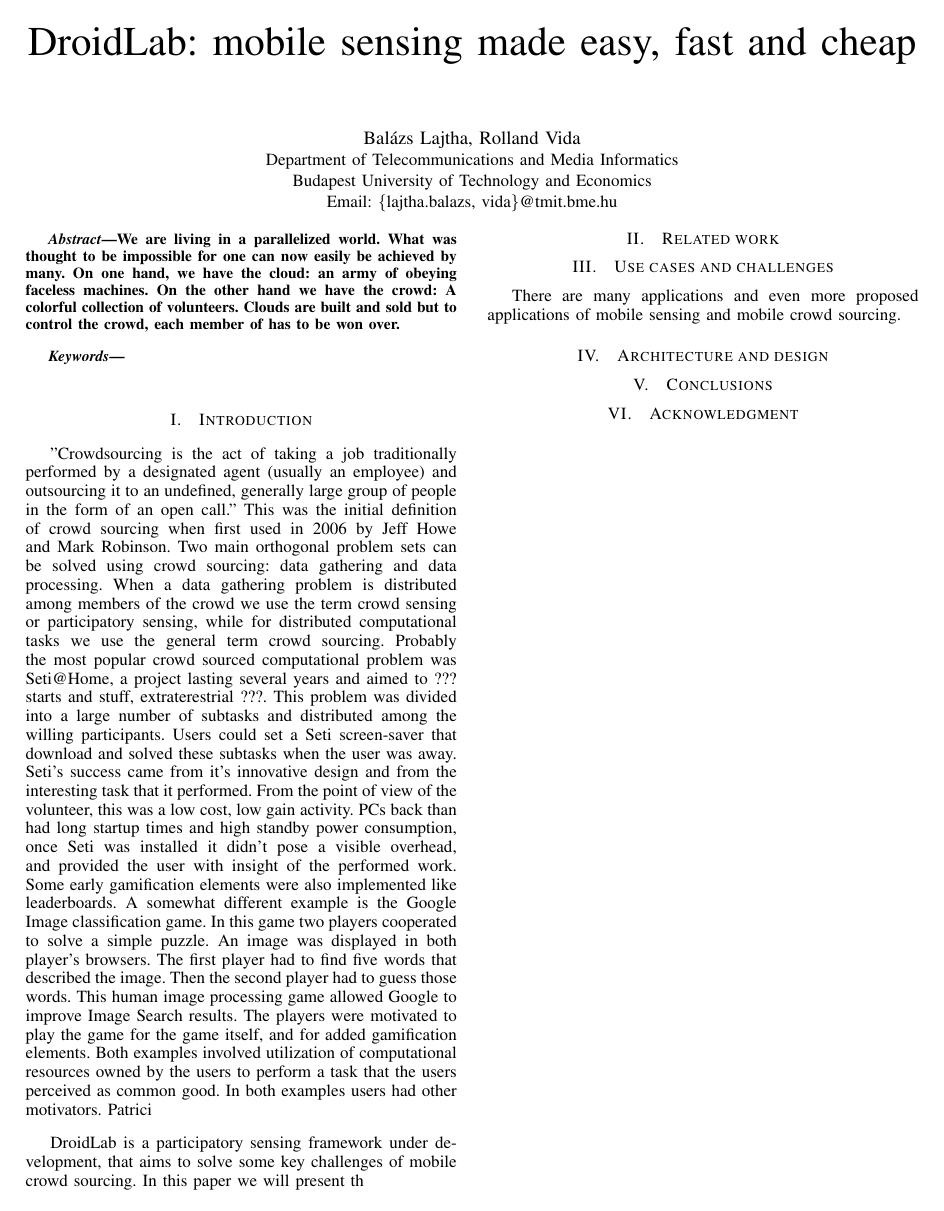
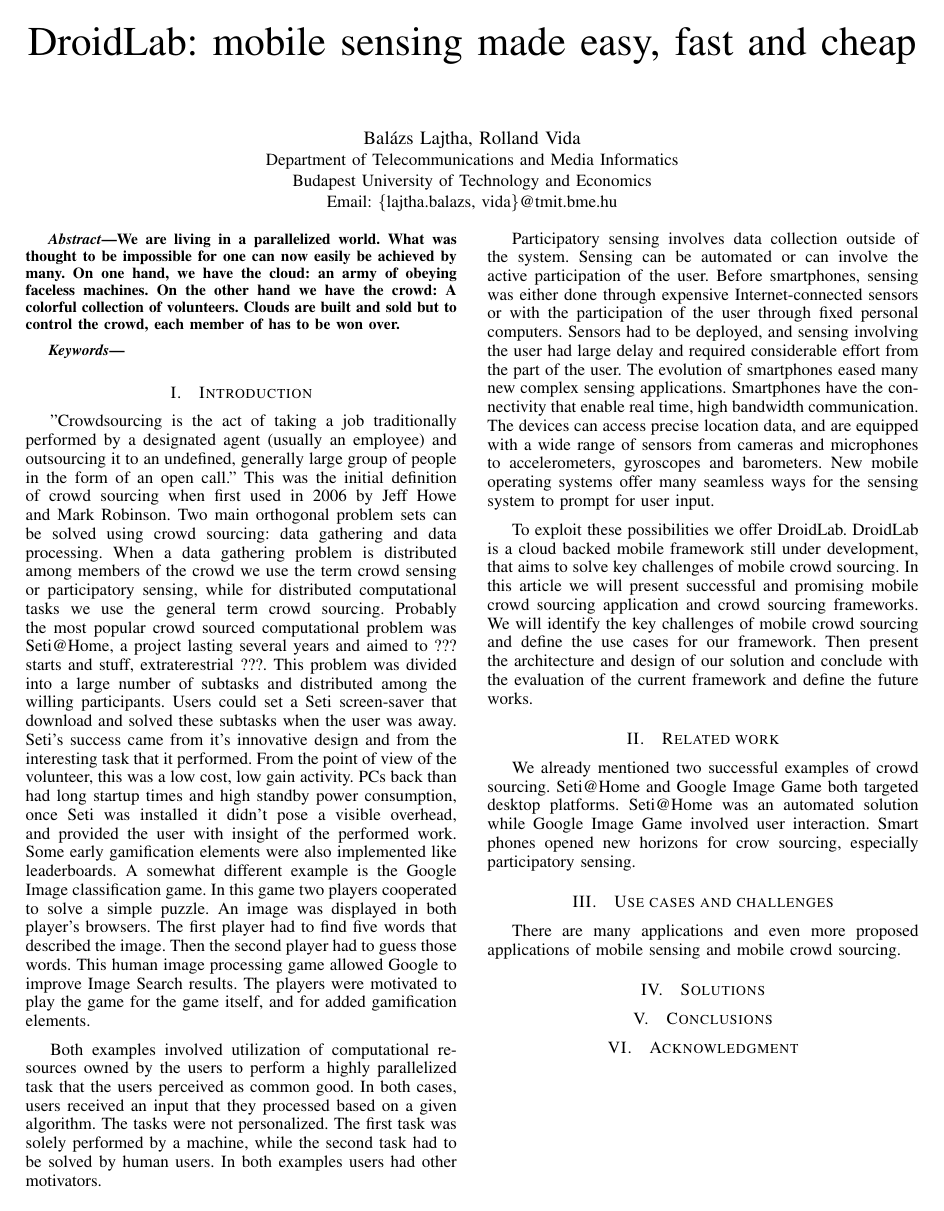
Before and after one commit to edudroid/ICTDroidLab, a LaTeX paper (papers/wireless_days_2013/cikk/droidlab.tex): the whole page. Compiled offline with LaTeX, dvips and Ghostscript.

Commit message:
More article writing.

```diff
--- a/papers/wireless_days_2013/cikk/droidlab.tex
+++ b/papers/wireless_days_2013/cikk/droidlab.tex
@@ -51,17 +51,22 @@ We are living in a parallelized world. What was thought to be impossible for one
 
 \section{Introduction}
 \label{sec:intro}
-"Crowdsourcing is the act of taking a job traditionally performed by a designated agent (usually an employee) and outsourcing it to an undefined, generally large group of people in the form of an open call." This was the initial definition of crowd sourcing when first used in 2006  by Jeff Howe and Mark Robinson. Two main orthogonal problem sets can be solved using crowd sourcing: data gathering and data processing. When a data gathering problem is distributed among members of the crowd we use the term crowd sensing or participatory sensing, while for distributed computational tasks we use the general term crowd sourcing. Probably the most popular crowd sourced computational problem was Seti@Home, a project lasting several years and aimed to ??? starts and stuff, extraterestrial ???. This problem was divided into a large number of subtasks and distributed among the willing participants. Users could set a Seti screen-saver that download and solved these subtasks when the user was away. Seti's success came from it's innovative design and from the interesting task that it performed. From the point of view of the volunteer, this was a low cost, low gain activity. PCs back than had long startup times and high standby power consumption, once Seti was installed it didn't pose a visible overhead, and provided the user with insight of the performed work. Some early gamification elements were also implemented like leaderboards. A somewhat different example is the Google Image classification game. In this game two players cooperated to solve a simple puzzle. An image was displayed in both player's browsers. The first player had to find five words that described the image. Then the second player had to guess those words. This human image processing game allowed Google to improve Image Search results. The players were motivated to play the game for the game itself, and for added gamification elements. Both examples involved utilization of computational resources owned by the users to perform a task that the users perceived as common good. In both examples users had other motivators.
-Patrici
+"Crowdsourcing is the act of taking a job traditionally performed by a designated agent (usually an employee) and outsourcing it to an undefined, generally large group of people in the form of an open call." This was the initial definition of crowd sourcing when first used in 2006  by Jeff Howe and Mark Robinson. Two main orthogonal problem sets can be solved using crowd sourcing: data gathering and data processing. When a data gathering problem is distributed among members of the crowd we use the term crowd sensing or participatory sensing, while for distributed computational tasks we use the general term crowd sourcing. Probably the most popular crowd sourced computational problem was Seti@Home, a project lasting several years and aimed to ??? starts and stuff, extraterestrial ???. This problem was divided into a large number of subtasks and distributed among the willing participants. Users could set a Seti screen-saver that download and solved these subtasks when the user was away. Seti's success came from it's innovative design and from the interesting task that it performed. From the point of view of the volunteer, this was a low cost, low gain activity. PCs back than had long startup times and high standby power consumption, once Seti was installed it didn't pose a visible overhead, and provided the user with insight of the performed work. Some early gamification elements were also implemented like leaderboards.
+A somewhat different example is the Google Image classification game. In this game two players cooperated to solve a simple puzzle. An image was displayed in both player's browsers. The first player had to find five words that described the image. Then the second player had to guess those words. This human image processing game allowed Google to improve Image Search results. The players were motivated to play the game for the game itself, and for added gamification elements.
 
-DroidLab is a participatory sensing framework under development, that aims to solve some key challenges of mobile crowd sourcing. In this paper we will present th
+Both examples involved utilization of computational resources owned by the users to perform a highly parallelized task that the users perceived as common good. In both cases, users received an input that they processed based on a given algorithm. The tasks were not personalized. The first task was solely performed by a machine, while the second task had to be solved by human users. In both examples users had other motivators.
+
+Participatory sensing involves data collection outside of the system. Sensing can be automated or can involve the active participation of the user. Before smartphones, sensing was either done through expensive Internet-connected sensors or with the participation of the user through fixed personal computers. Sensors had to be deployed, and sensing involving the user had large delay and required considerable effort from the part of the user. The evolution of smartphones eased many new complex sensing applications. Smartphones have the connectivity that enable real time, high bandwidth communication. The devices can access precise location data, and are equipped with a wide range of sensors from cameras and microphones to accelerometers, gyroscopes and barometers. New mobile operating systems offer many seamless ways for the sensing system to prompt for user input.
+
+To exploit these possibilities we offer DroidLab. DroidLab is a cloud backed mobile framework still under development, that aims to solve key challenges of mobile crowd sourcing. In this article we will present successful and promising mobile crowd sourcing application and crowd sourcing frameworks. We will identify the key challenges of mobile crowd sourcing and define the use cases for our framework. Then present the architecture and design of our solution and conclude with the evaluation of the current framework and define the future works.
 \section{Related work}
 \label{sec:related_work}
+We already mentioned two successful examples of crowd sourcing. Seti@Home and Google Image Game both targeted desktop platforms. Seti@Home was an automated solution while Google Image Game involved user interaction. Smart phones opened new horizons for crow sourcing, especially participatory sensing.
 \section{Use cases and challenges}
 \label{sec:use_cases}
 There are many applications and even more proposed applications of mobile sensing and mobile crowd sourcing.
-\section{Architecture and design}
-\label{sec:design}
+\section{Solutions}
+\label{sec:solutions}
 \section{Conclusions}
 \label{sec:conclusion_and_future_work}
 \section{Acknowledgment}
```
Also changed, not shown: papers/wireless_days_2013/cikk/droidlab.pdf, 2 other files.
